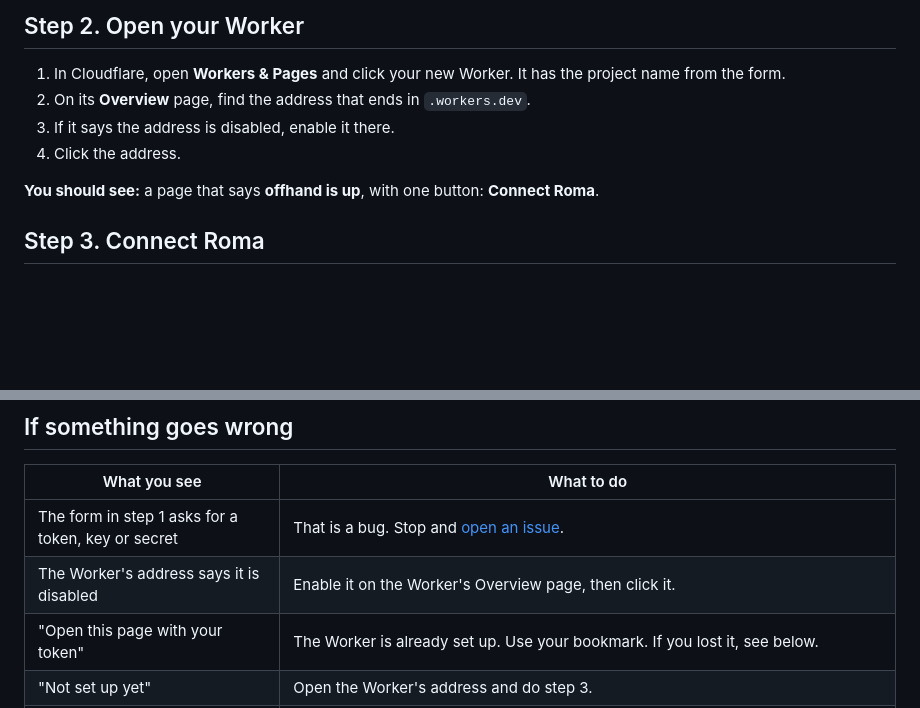
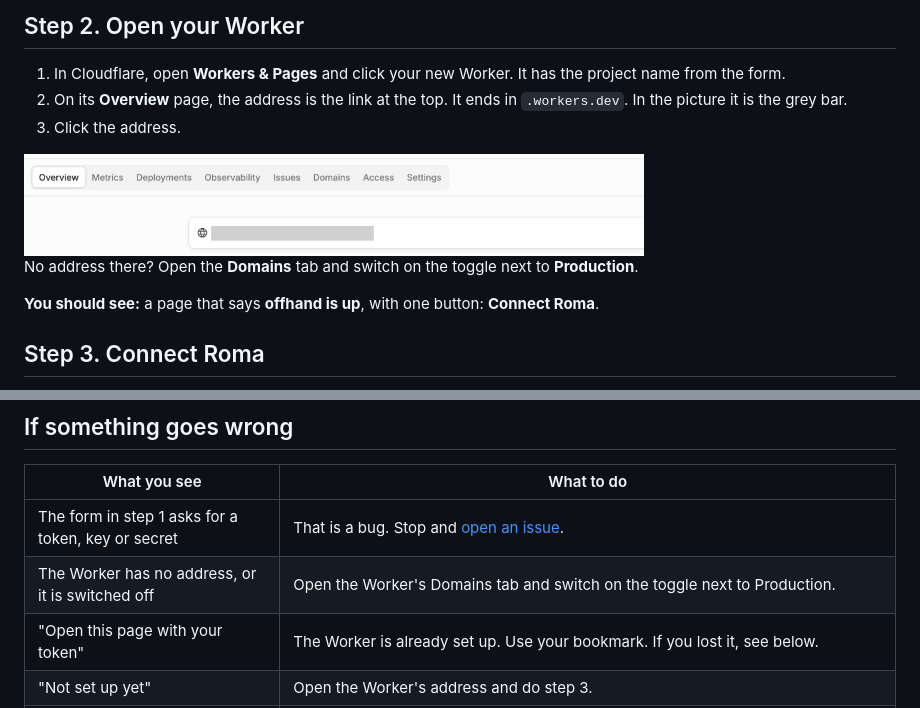
Before and after one commit to luigi1016/offhand, a Markdown page: INSTALL.md, 2 parts joined by grey strips. Drawn GitHub-style; pictures changed too: docs/img/install-2-address.png (added); blank space fills up the shorter version.

Commit message:
Install: step 2 says where the address is, with a picture
The live address is greyed out in the picture.

Co-Authored-By: Claude Fable 5.2 <noreply@anthropic.com>

```diff
--- a/INSTALL.md
+++ b/INSTALL.md
@@ -27,9 +27,12 @@ Cloudflare has now made three things in your accounts: a copy of this code in a
 ## Step 2. Open your Worker
 
 1. In Cloudflare, open **Workers & Pages** and click your new Worker. It has the project name from the form.
-2. On its **Overview** page, find the address that ends in `.workers.dev`.
-3. If it says the address is disabled, enable it there.
-4. Click the address.
+2. On its **Overview** page, the address is the link at the top. It ends in `.workers.dev`. In the picture it is the grey bar.
+3. Click the address.
+
+<img src="docs/img/install-2-address.png" width="620" alt="The Worker's Overview page in Cloudflare, with the address at the top greyed out">
+
+No address there? Open the **Domains** tab and switch on the toggle next to **Production**.
 
 **You should see:** a page that says **offhand is up**, with one button: **Connect Roma**.
 
@@ -75,7 +78,7 @@ That is the whole install.
 | What you see | What to do |
 |---|---|
 | The form in step 1 asks for a token, key or secret | That is a bug. Stop and [open an issue](https://github.com/luigi1016/offhand/issues). |
-| The Worker's address says it is disabled | Enable it on the Worker's Overview page, then click it. |
+| The Worker has no address, or it is switched off | Open the Worker's Domains tab and switch on the toggle next to Production. |
 | "Open this page with your token" | The Worker is already set up. Use your bookmark. If you lost it, see below. |
 | "Not set up yet" | Open the Worker's address and do step 3. |
 | The device says "expected status code 200 but was 405" | The MCP server was added as SSE. Add it as Streamable. |
```
